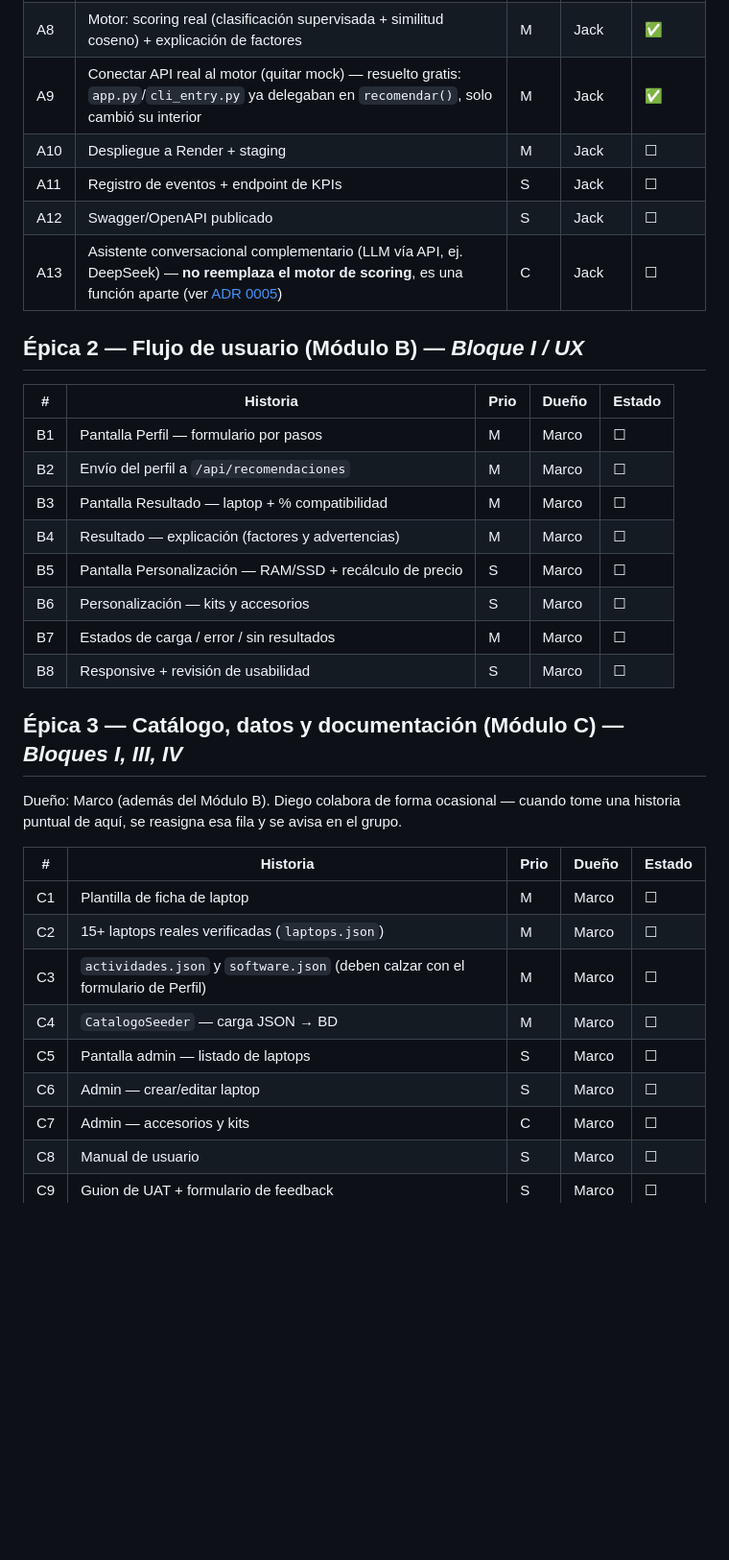
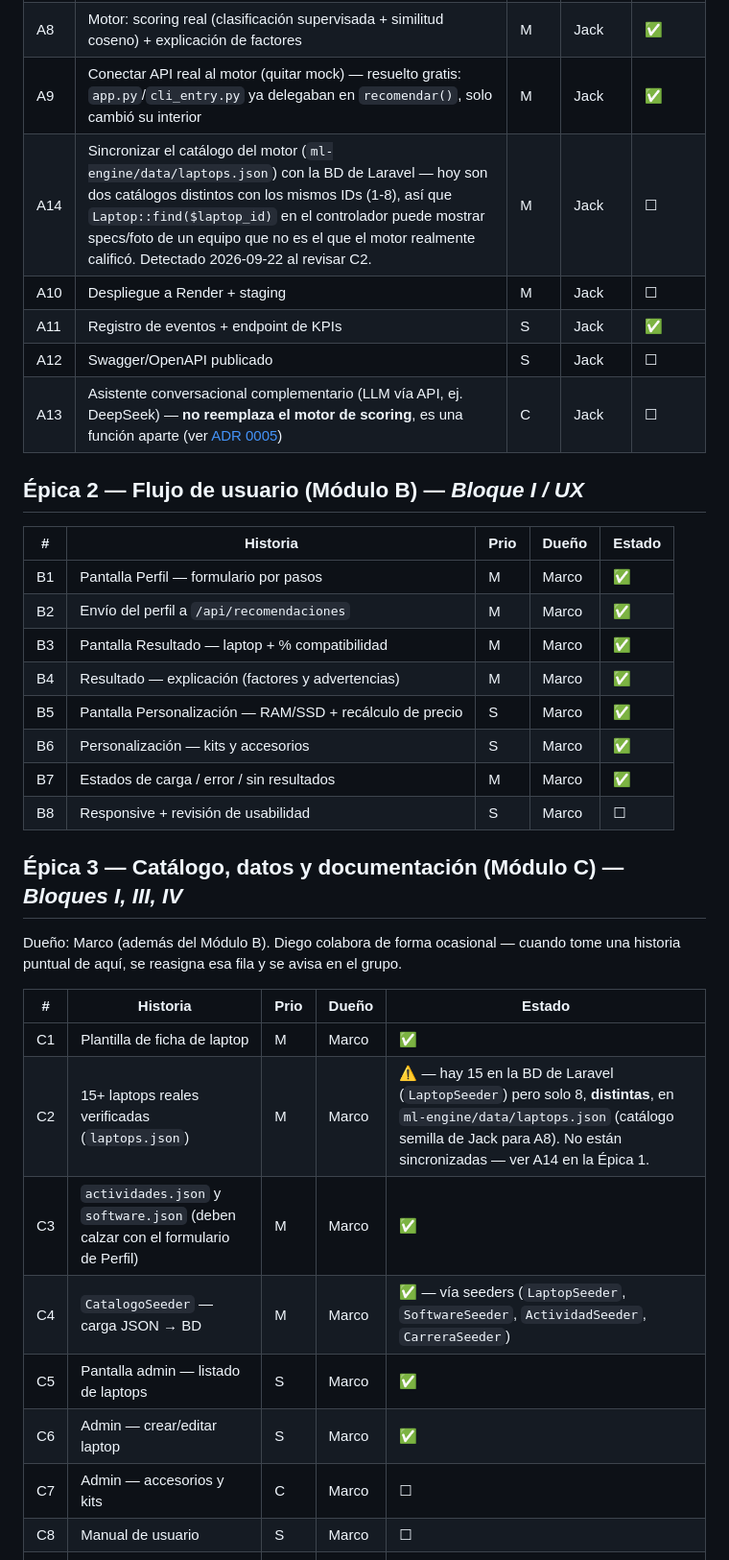
Before and after one commit to Jackortega922/IngeTech-AI, a Markdown page: docs/gestion/backlog.md, the part around the change. Shown at 96% size. Drawn GitHub-style; blank space fills up the shorter version.

Commit message:
docs: actualizar backlog con lo ya implementado en el PR de Marco
B1-B7 y C1/C3/C4/C5/C6 ya están construidos (flujo completo, catálogo,
seeders, admin). A11 también, vía EventoAnalitica + DashboardController.

Se agrega A14: el catálogo del motor Python (ml-engine/data/laptops.json,
8 laptops) y el catálogo de Laravel (LaptopSeeder, 15 laptops) son datos
distintos que comparten IDs por coincidencia — encontrado al verificar C2.
El controlador resuelve laptop_id contra la tabla de Laravel, así que hoy
puede mostrar specs/foto de un equipo distinto al que el motor calificó.

Co-Authored-By: Claude Sonnet 5 <noreply@anthropic.com>

```diff
--- a/docs/gestion/backlog.md
+++ b/docs/gestion/backlog.md
@@ -18,8 +18,9 @@ priorización. Actualízalo cuando cambie el alcance.
 | A7 | ~~Motor: portar lógica de PC_EXPERT~~ — se fusionó con A8 (PC_EXPERT no era portable: reglas de piezas sueltas sin ML, dominio distinto) | M | Jack | ✅ |
 | A8 | Motor: scoring real (clasificación supervisada + similitud coseno) + explicación de factores | M | Jack | ✅ |
 | A9 | Conectar API real al motor (quitar mock) — resuelto gratis: `app.py`/`cli_entry.py` ya delegaban en `recomendar()`, solo cambió su interior | M | Jack | ✅ |
+| A14 | Sincronizar el catálogo del motor (`ml-engine/data/laptops.json`) con la BD de Laravel — hoy son dos catálogos distintos con los mismos IDs (1-8), así que `Laptop::find($laptop_id)` en el controlador puede mostrar specs/foto de un equipo que no es el que el motor realmente calificó. Detectado 2026-09-22 al revisar C2. | M | Jack | ☐ |
 | A10 | Despliegue a Render + staging | M | Jack | ☐ |
-| A11 | Registro de eventos + endpoint de KPIs | S | Jack | ☐ |
+| A11 | Registro de eventos + endpoint de KPIs | S | Jack | ✅ |
 | A12 | Swagger/OpenAPI publicado | S | Jack | ☐ |
 | A13 | Asistente conversacional complementario (LLM vía API, ej. DeepSeek) — **no reemplaza el motor de scoring**, es una función aparte (ver [ADR 0005](../adr/0005-llm-complementario-no-motor.md)) | C | Jack | ☐ |
 
@@ -27,13 +28,13 @@ priorización. Actualízalo cuando cambie el alcance.
 
 | # | Historia | Prio | Dueño | Estado |
 |---|---|---|---|---|
-| B1 | Pantalla Perfil — formulario por pasos | M | Marco | ☐ |
-| B2 | Envío del perfil a `/api/recomendaciones` | M | Marco | ☐ |
-| B3 | Pantalla Resultado — laptop + % compatibilidad | M | Marco | ☐ |
-| B4 | Resultado — explicación (factores y advertencias) | M | Marco | ☐ |
-| B5 | Pantalla Personalización — RAM/SSD + recálculo de precio | S | Marco | ☐ |
-| B6 | Personalización — kits y accesorios | S | Marco | ☐ |
-| B7 | Estados de carga / error / sin resultados | M | Marco | ☐ |
+| B1 | Pantalla Perfil — formulario por pasos | M | Marco | ✅ |
+| B2 | Envío del perfil a `/api/recomendaciones` | M | Marco | ✅ |
+| B3 | Pantalla Resultado — laptop + % compatibilidad | M | Marco | ✅ |
+| B4 | Resultado — explicación (factores y advertencias) | M | Marco | ✅ |
+| B5 | Pantalla Personalización — RAM/SSD + recálculo de precio | S | Marco | ✅ |
+| B6 | Personalización — kits y accesorios | S | Marco | ✅ |
+| B7 | Estados de carga / error / sin resultados | M | Marco | ✅ |
 | B8 | Responsive + revisión de usabilidad | S | Marco | ☐ |
 
 ## Épica 3 — Catálogo, datos y documentación (Módulo C) — *Bloques I, III, IV*
@@ -43,12 +44,12 @@ historia puntual de aquí, se reasigna esa fila y se avisa en el grupo.
 
 | # | Historia | Prio | Dueño | Estado |
 |---|---|---|---|---|
-| C1 | Plantilla de ficha de laptop | M | Marco | ☐ |
-| C2 | 15+ laptops reales verificadas (`laptops.json`) | M | Marco | ☐ |
-| C3 | `actividades.json` y `software.json` (deben calzar con el formulario de Perfil) | M | Marco | ☐ |
-| C4 | `CatalogoSeeder` — carga JSON → BD | M | Marco | ☐ |
-| C5 | Pantalla admin — listado de laptops | S | Marco | ☐ |
-| C6 | Admin — crear/editar laptop | S | Marco | ☐ |
+| C1 | Plantilla de ficha de laptop | M | Marco | ✅ |
+| C2 | 15+ laptops reales verificadas (`laptops.json`) | M | Marco | ⚠️ — hay 15 en la BD de Laravel (`LaptopSeeder`) pero solo 8, **distintas**, en `ml-engine/data/laptops.json` (catálogo semilla de Jack para A8). No están sincronizadas — ver A14 en la Épica 1. |
+| C3 | `actividades.json` y `software.json` (deben calzar con el formulario de Perfil) | M | Marco | ✅ |
+| C4 | `CatalogoSeeder` — carga JSON → BD | M | Marco | ✅ — vía seeders (`LaptopSeeder`, `SoftwareSeeder`, `ActividadSeeder`, `CarreraSeeder`) |
+| C5 | Pantalla admin — listado de laptops | S | Marco | ✅ |
+| C6 | Admin — crear/editar laptop | S | Marco | ✅ |
 | C7 | Admin — accesorios y kits | C | Marco | ☐ |
 | C8 | Manual de usuario | S | Marco | ☐ |
 | C9 | Guion de UAT + formulario de feedback | S | Marco | ☐ |
```
